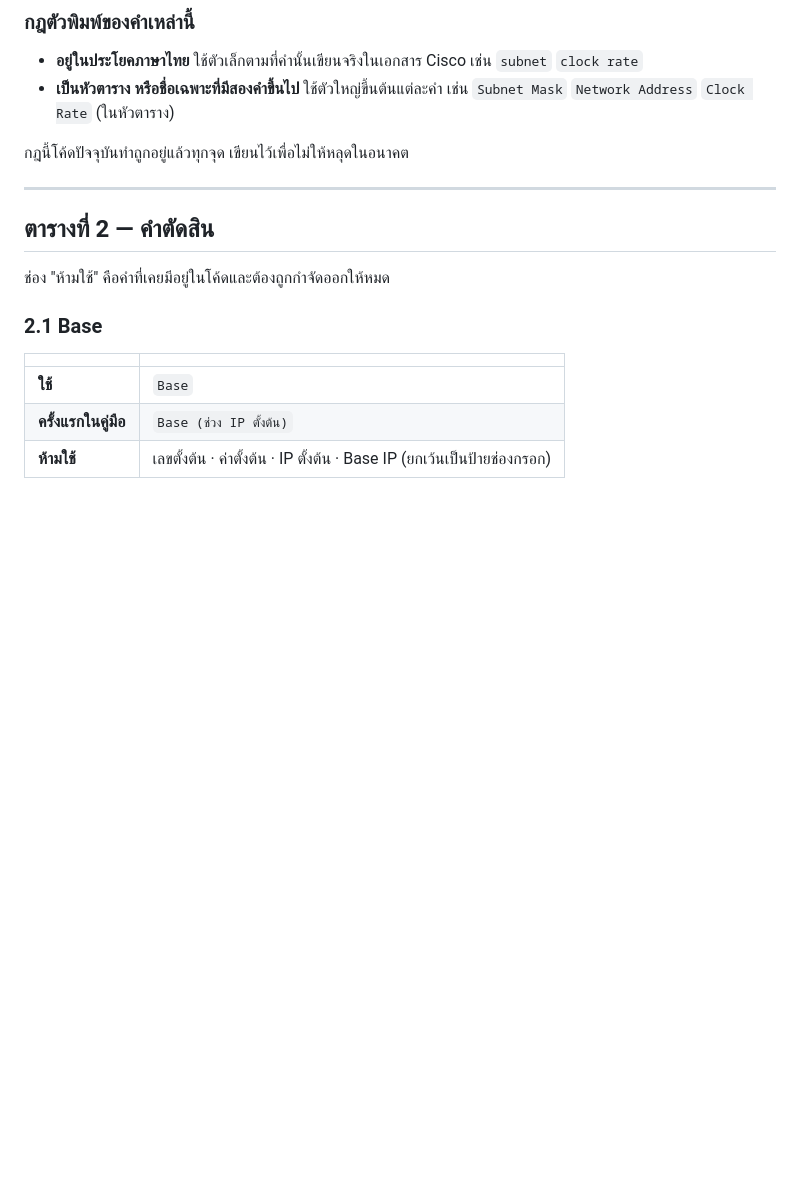
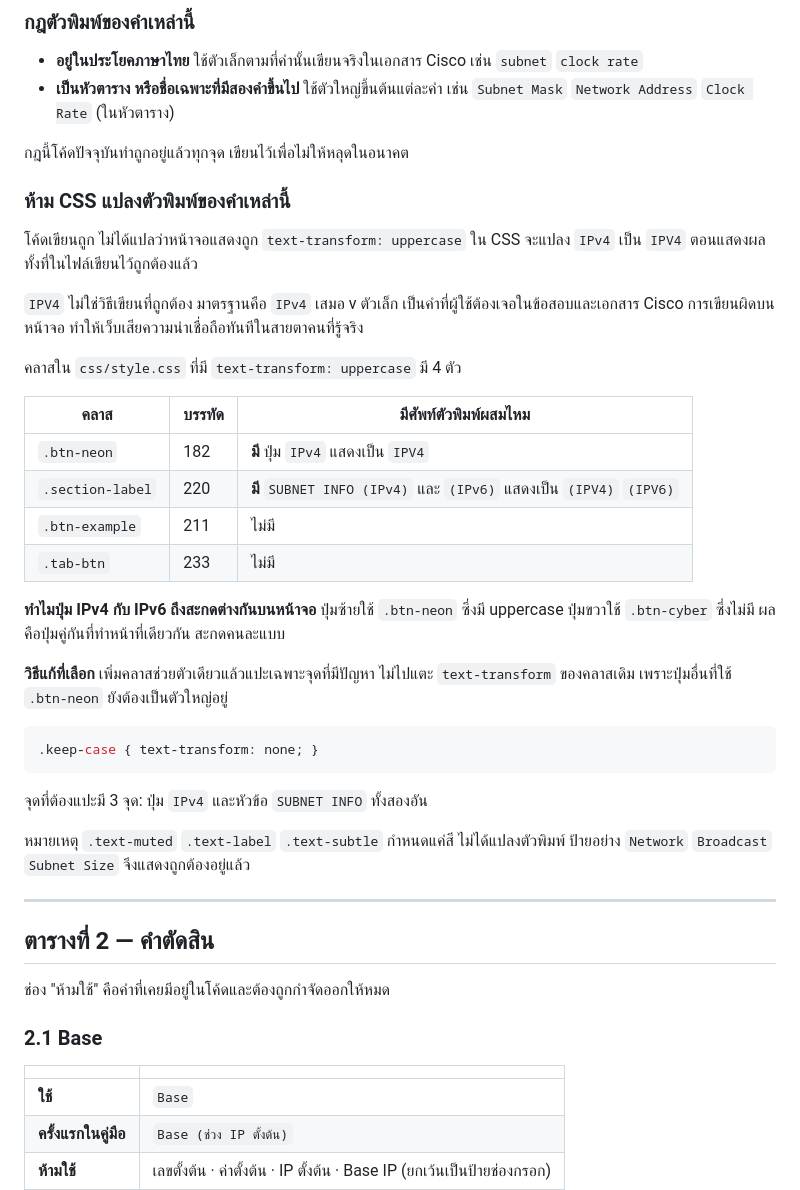
Before and after one commit to PKHBTpakin/netforge, a Markdown page: docs/คำศัพท์กลาง.md, the part around one of its changes. Drawn GitHub-style; blank space fills up the shorter version.

````diff
--- a/docs/คำศัพท์กลาง.md
+++ b/docs/คำศัพท์กลาง.md
@@ -76,6 +76,39 @@ Canvas, Node, Sidebar, Layout, Panel, Block, Light Mode, Dark Mode อยู่
   เช่น `Subnet Mask` `Network Address` `Clock Rate` (ในหัวตาราง)
 
 กฎนี้โค้ดปัจจุบันทำถูกอยู่แล้วทุกจุด เขียนไว้เพื่อไม่ให้หลุดในอนาคต
+
+### ห้าม CSS แปลงตัวพิมพ์ของคำเหล่านี้
+
+โค้ดเขียนถูก ไม่ได้แปลว่าหน้าจอแสดงถูก `text-transform: uppercase` ใน CSS
+จะแปลง `IPv4` เป็น `IPV4` ตอนแสดงผล ทั้งที่ในไฟล์เขียนไว้ถูกต้องแล้ว
+
+`IPV4` ไม่ใช่วิธีเขียนที่ถูกต้อง มาตรฐานคือ `IPv4` เสมอ v ตัวเล็ก
+เป็นคำที่ผู้ใช้ต้องเจอในข้อสอบและเอกสาร Cisco การเขียนผิดบนหน้าจอ
+ทำให้เว็บเสียความน่าเชื่อถือทันทีในสายตาคนที่รู้จริง
+
+คลาสใน `css/style.css` ที่มี `text-transform: uppercase` มี 4 ตัว
+
+| คลาส | บรรทัด | มีศัพท์ตัวพิมพ์ผสมไหม |
+|---|---|---|
+| `.btn-neon` | 182 | **มี** ปุ่ม `IPv4` แสดงเป็น `IPV4` |
+| `.section-label` | 220 | **มี** `SUBNET INFO (IPv4)` และ `(IPv6)` แสดงเป็น `(IPV4)` `(IPV6)` |
+| `.btn-example` | 211 | ไม่มี |
+| `.tab-btn` | 233 | ไม่มี |
+
+**ทำไมปุ่ม IPv4 กับ IPv6 ถึงสะกดต่างกันบนหน้าจอ** ปุ่มซ้ายใช้ `.btn-neon` ซึ่งมี uppercase
+ปุ่มขวาใช้ `.btn-cyber` ซึ่งไม่มี ผลคือปุ่มคู่กันที่ทำหน้าที่เดียวกัน สะกดคนละแบบ
+
+**วิธีแก้ที่เลือก** เพิ่มคลาสช่วยตัวเดียวแล้วแปะเฉพาะจุดที่มีปัญหา
+ไม่ไปแตะ `text-transform` ของคลาสเดิม เพราะปุ่มอื่นที่ใช้ `.btn-neon` ยังต้องเป็นตัวใหญ่อยู่
+
+```css
+.keep-case { text-transform: none; }
+```
+
+จุดที่ต้องแปะมี 3 จุด: ปุ่ม `IPv4` และหัวข้อ `SUBNET INFO` ทั้งสองอัน
+
+หมายเหตุ `.text-muted` `.text-label` `.text-subtle` กำหนดแค่สี ไม่ได้แปลงตัวพิมพ์
+ป้ายอย่าง `Network` `Broadcast` `Subnet Size` จึงแสดงถูกต้องอยู่แล้ว
 
 ---
 
````
Also changed, not shown: other parts of docs/คำศัพท์กลาง.md (+34 -0 lines).
